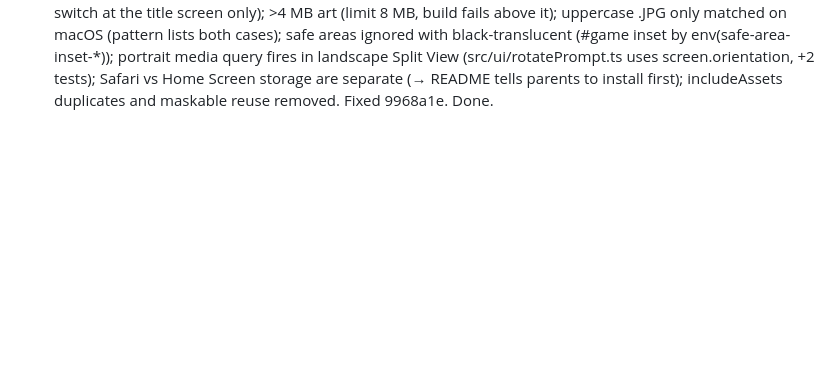
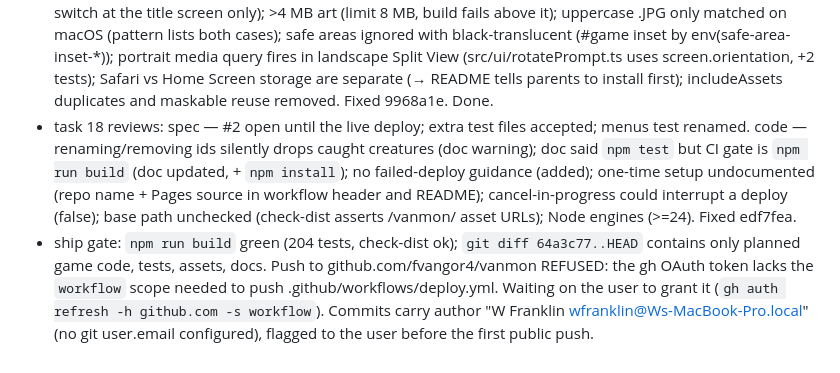
Before and after one commit to fvangor4/vanmon, a Markdown page: docs/work/2026-10-09-creature-game-mvp.md, the part around the change. Rendered like a GitHub page; blank space fills up the shorter version.

Commit message:
Work file: ship gate status
Co-Authored-By: Claude Opus 5.5 <noreply@anthropic.com>

```diff
--- a/docs/work/2026-10-09-creature-game-mvp.md
+++ b/docs/work/2026-10-09-creature-game-mvp.md
@@ -238,3 +238,5 @@ rigor:
 - task 18: implemented (4b09dc6). Pages workflow (checkout → setup-node 24 → npm ci → npm run build [tests + build] → upload dist → deploy-pages), README (play link, Add to Home Screen steps, how to play, dev commands), docs/ADDING_CREATURES.md (ask Claude, or by hand: picture, JSON fields, move list, npm test, push). Done-when #6 verified by adding a "test-kitty" (PNG + JSON entry only): it appeared in the species list, the route encounter pool, the textures, and the Book (2/7 with a new ❓). This exposed that 3 tests pinned the shipped creature count, which would have blocked a parent's deploy (the build runs the tests); they now check health (every type present) or use inline fixtures. A deliberate move-type mistake showed "Grown-ups: creatures.json needs fixing — species "test-kitty": needs one normal move and one fire move". Test creature removed and creatures.json restored.
 - task 16 code review (retry): two fingers → two menus (busy set on open, cleared on RESUME; pendingMenu guard); Box page arrows overlapped the 6th card (5 per page); Book tiles/shade acted on any pointerup (press-gated onTap); endless pulse tween after closing the big view (killTweensOf); menu opened mid-step finished the step after closing → surprise heal/encounter (menu now opens after the current step lands); menus tests pinned shipped data (already fixed in 4b09dc6); box index/guard logic untested (→ disagree, verified in the browser instead). Fixed cb859ba. Browser-verified with a full team + 7 resting: "Your team is full!"; ▶ to page 2; deposit Leafbun → "Leafbun is resting in the Box." (team 5, box 8); page-2 slot 1 withdraws the right creature (uid leafbunb5); depositing down to 1 → "You need one buddy with you!". Done.
 - task 17 code review: no tests on the build output (scripts/check-dist.mjs now runs after vite build: manifest start_url/scope, icons exist, index/creatures.json/every creature image precached; tested by injecting a 9 MB IMG.PNG, which fails the build with a clear message from vite-plugin-pwa); autoUpdate claimed the page silently and never re-checked (registerType prompt + src/pwa.ts: check on launch and on visibilitychange, switch at the title screen only); >4 MB art (limit 8 MB, build fails above it); uppercase .JPG only matched on macOS (pattern lists both cases); safe areas ignored with black-translucent (#game inset by env(safe-area-inset-*)); portrait media query fires in landscape Split View (src/ui/rotatePrompt.ts uses screen.orientation, +2 tests); Safari vs Home Screen storage are separate (→ README tells parents to install first); includeAssets duplicates and maskable reuse removed. Fixed 9968a1e. Done.
+- task 18 reviews: spec — #2 open until the live deploy; extra test files accepted; menus test renamed. code — renaming/removing ids silently drops caught creatures (doc warning); doc said `npm test` but CI gate is `npm run build` (doc updated, + `npm install`); no failed-deploy guidance (added); one-time setup undocumented (repo name + Pages source in workflow header and README); cancel-in-progress could interrupt a deploy (false); base path unchecked (check-dist asserts /vanmon/ asset URLs); Node engines (>=24). Fixed edf7fea.
+- ship gate: `npm run build` green (204 tests, check-dist ok); `git diff 64a3c77..HEAD` contains only planned game code, tests, assets, docs. Push to github.com/fvangor4/vanmon REFUSED: the gh OAuth token lacks the `workflow` scope needed to push .github/workflows/deploy.yml. Waiting on the user to grant it (`gh auth refresh -h github.com -s workflow`). Commits carry author "W Franklin <wfranklin@Ws-MacBook-Pro.local>" (no git user.email configured), flagged to the user before the first public push.
```
